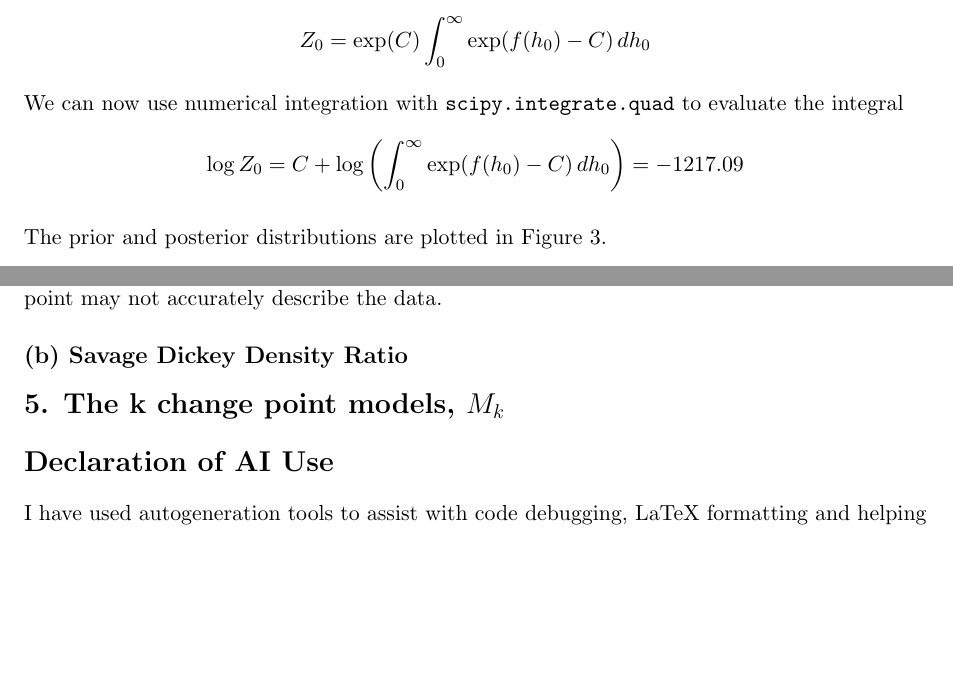
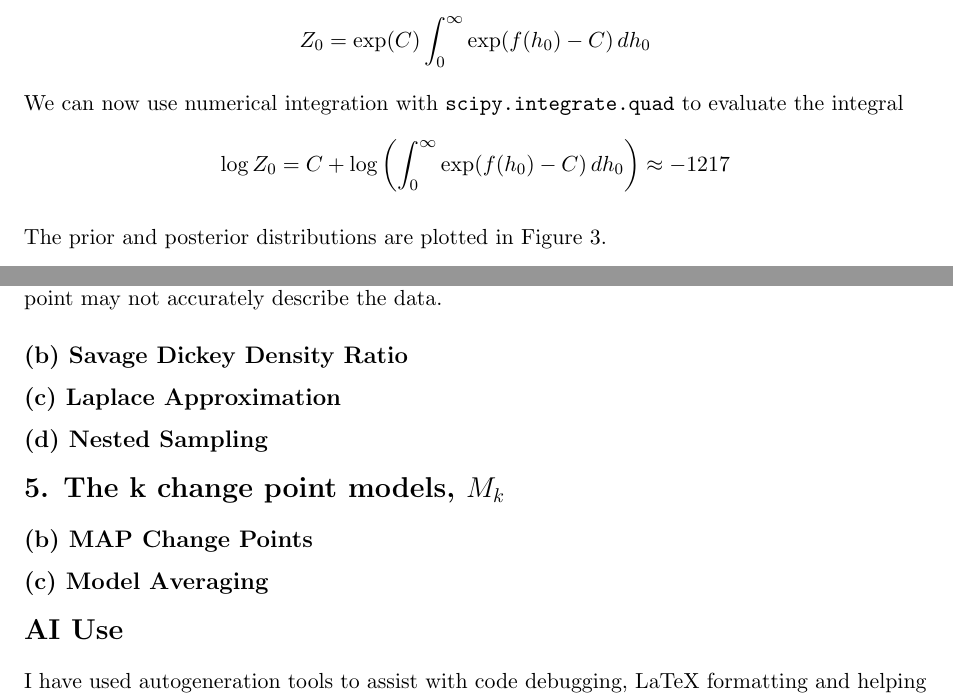
Before and after one commit to frederick4c/S2CW, a LaTeX document (written_answers.tex): two parts of pages 4 and 5 of 6, joined at a grey line, cut so that both start at the same text, the shorter picture padded with empty space. Compiled offline with pdfLaTeX.

Commit message:
gitlab commit

```diff
--- a/written_answers.tex
+++ b/written_answers.tex
@@ -118,7 +118,7 @@ $$P^*(h_0) = \exp(C) \times \exp(f(h_0) - C)$$
 $$Z_0 = \exp(C) \int_{0}^{\infty} \exp(f(h_0) - C) \, dh_0$$
 
 We can now use numerical integration with \texttt{scipy.integrate.quad} to evaluate the integral
-$$\log Z_0 = C + \log\left( \int_{0}^{\infty} \exp(f(h_0) - C) \, dh_0 \right) = -1217.09$$
+$$\log Z_0 = C + \log\left( \int_{0}^{\infty} \exp(f(h_0) - C) \, dh_0 \right) \approx -1217$$
 
 The prior and posterior distributions are plotted in \Cref{fig:3a}.
 
@@ -153,12 +154,25 @@ The corner plot in \Cref{fig:4a_corner} shows that the $s_1$ parameter has 3 pea
 \end{figure}
 
 \subsection*{(b) Savage Dickey Density Ratio}
-% Limit: Under 200 words.
+% Explain briefly (in under 200 words) how the Savage Dickey density ratio can, in principle, be used to find the ratio of evidences between the models 𝑀1 and 𝑀0.
+% Also explain what difficulty is encountered when trying to use the Savage Dickey density ratio in this example. include plot
+
+\subsection*{(c) Laplace Approximation}
+% Explain briefly (in under 200 words) how the Laplace Approximation can, in principle, be used to find the ratio of evidences between the models 𝑀1 and 𝑀0.
+% Also explain what difficulty is encountered when trying to use the Laplace Approximation in this example. include plot
+
+\subsection*{(d) Nested Sampling}
+% Describe briefly (in under 200 words) the details of the algorithm and any relevant settings used.
 
 \section*{5. The k change point models, $M_k$}
-% Requirement: MAP number of change points and inferred rate with uncertainties.
+\subsection*{(b) MAP Change Points}
+% Plot the trace plot for the model index 𝑘 to verify that the chain has fully explored the model space. Plot the posterior on the model index 𝑘.
+% What is the preferred maximum a posteriori number of change points?
 
-\section*{Declaration of AI Use}
+\subsection*{(c) Model Averaging}
+% Briefly explain (in under 250 words) how you calculated the uncertainty regions
+
+\section*{AI Use}
 % Requirement: Include a declaration of use of autogeneration tools.
 I have used autogeneration tools to assist with code debugging, LaTeX formatting and helping to generate figures. This declaration is made in accordance with the Course Handbook.
 
```
Also changed, not shown: figs/Ex4a_corner.pdf, figs/Ex4a_traces.pdf, written_answers.tex (1 more changed lines), 1 other file.
